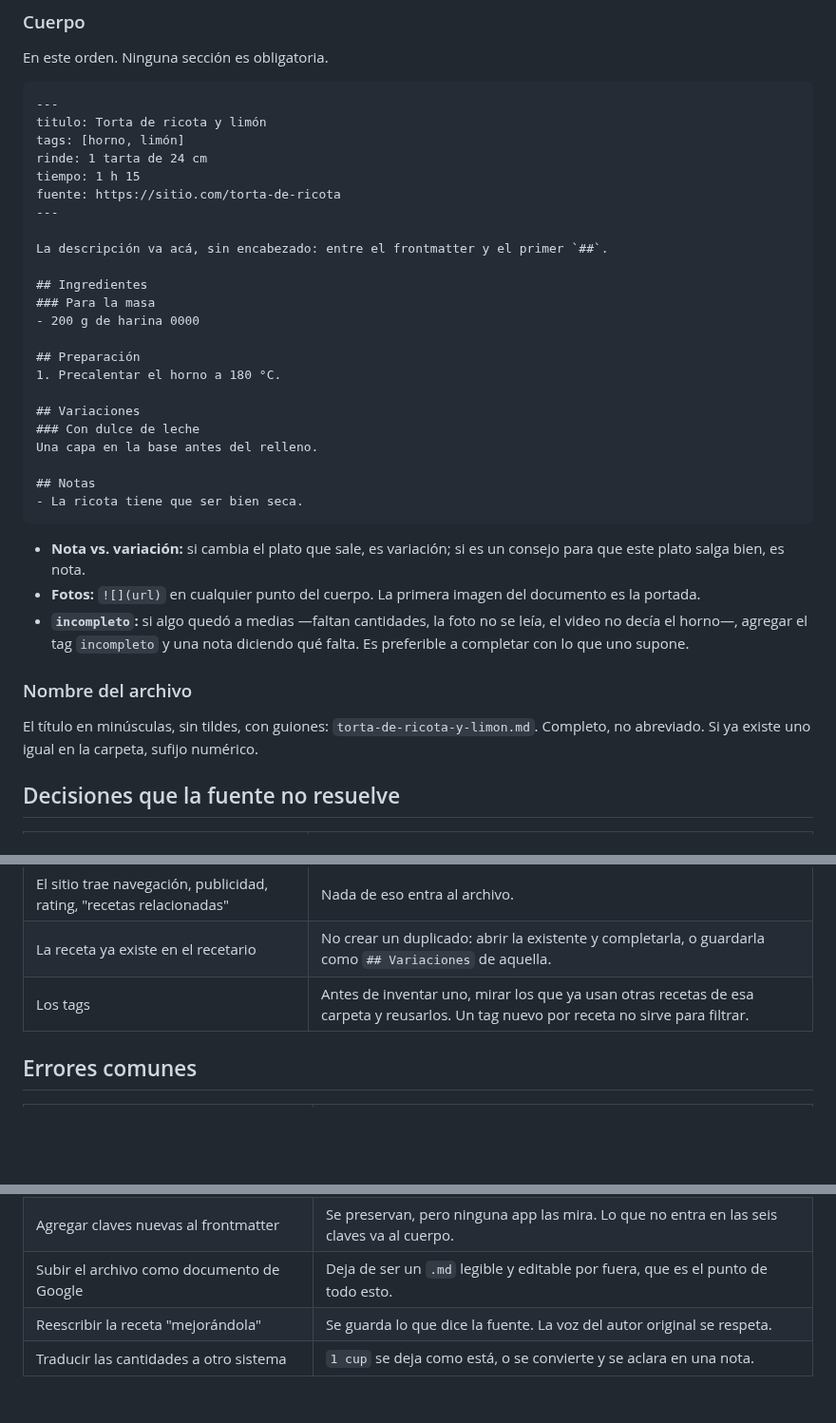
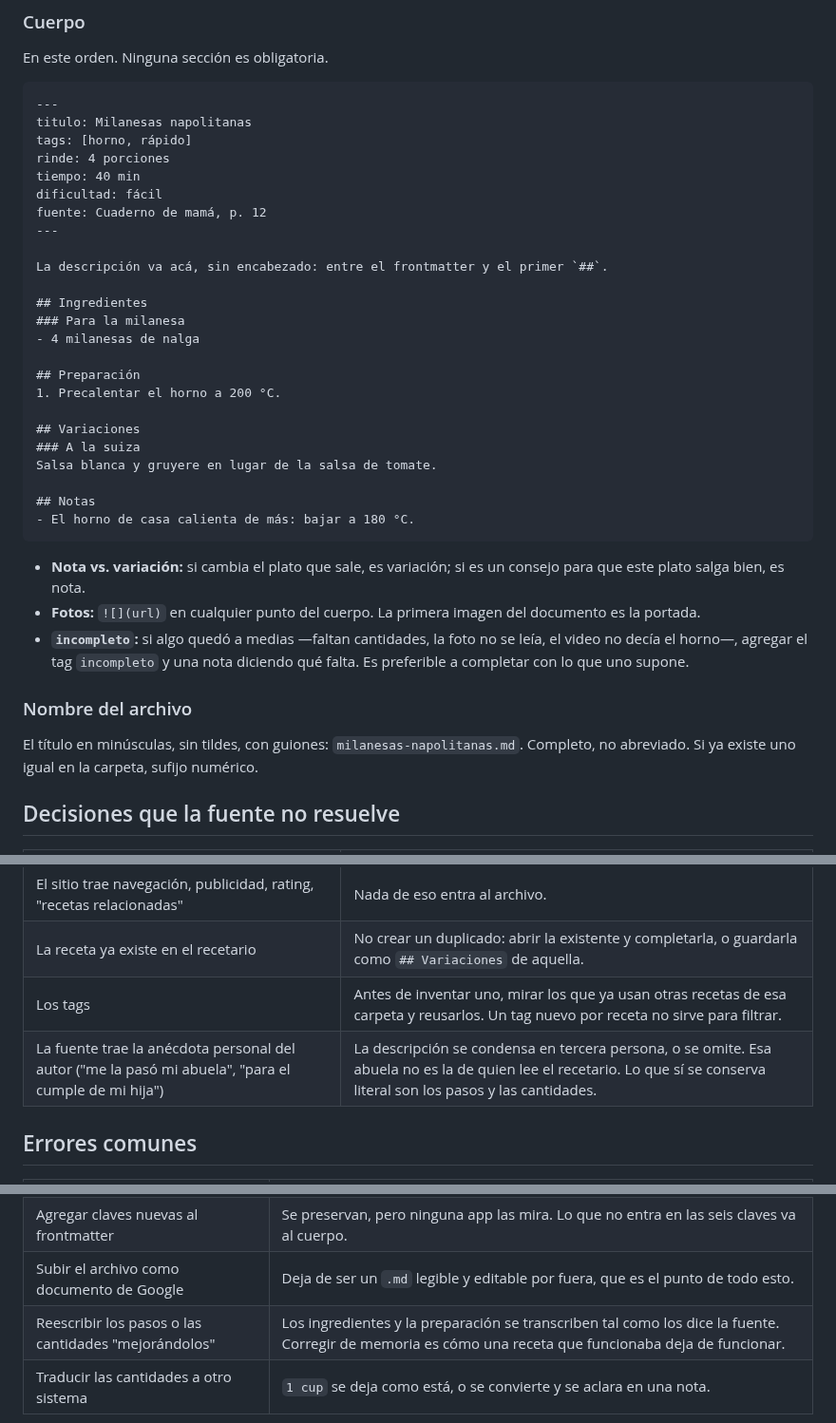
Before and after one commit to alelarre/recetario, a Markdown page: skills/recetario/SKILL.md, 3 parts joined by grey strips. Shown at 95% size. GitHub-like rendering; blank space fills up the shorter version.

Commit message:
El skill, corregido por lo que mostró la prueba
Con el skill, dos agentes que antes divergían en carpeta, dificultad, formato
de tiempo y nombre de archivo produjeron el mismo resultado — corriendo sin
acceso al repositorio, que es la condición del celular.

Dos correcciones que salieron de esa corrida: el ejemplo canónico usaba la
misma receta que la prueba, así que no se distinguía aplicar la regla de copiar
el ejemplo; y "se respeta la voz del autor" contradecía lo que los dos agentes
hicieron con buen criterio — condensar la anécdota personal ajena. Ahora la
regla separa lo que se transcribe literal de lo que se condensa.

Co-Authored-By: Claude Opus 5 <noreply@anthropic.com>
Claude-Session: https://claude.ai/code/session_01U9FALASZyqKAAz7X5NJhdW

````diff
--- a/skills/recetario/SKILL.md
+++ b/skills/recetario/SKILL.md
@@ -49,28 +49,29 @@ En este orden. Ninguna sección es obligatoria.
 
 ```markdown
 ---
-titulo: Torta de ricota y limón
-tags: [horno, limón]
-rinde: 1 tarta de 24 cm
-tiempo: 1 h 15
-fuente: https://sitio.com/torta-de-ricota
+titulo: Milanesas napolitanas
+tags: [horno, rápido]
+rinde: 4 porciones
+tiempo: 40 min
+dificultad: fácil
+fuente: Cuaderno de mamá, p. 12
 ---
 
 La descripción va acá, sin encabezado: entre el frontmatter y el primer `##`.
 
 ## Ingredientes
-### Para la masa
-- 200 g de harina 0000
+### Para la milanesa
+- 4 milanesas de nalga
 
 ## Preparación
-1. Precalentar el horno a 180 °C.
+1. Precalentar el horno a 200 °C.
 
 ## Variaciones
-### Con dulce de leche
-Una capa en la base antes del relleno.
+### A la suiza
+Salsa blanca y gruyere en lugar de la salsa de tomate.
 
 ## Notas
-- La ricota tiene que ser bien seca.
+- El horno de casa calienta de más: bajar a 180 °C.
 ```
 
 - **Nota vs. variación:** si cambia el plato que sale, es variación; si es un consejo
@@ -83,7 +84,7 @@ Una capa en la base antes del relleno.
 
 ### Nombre del archivo
 
-El título en minúsculas, sin tildes, con guiones: `torta-de-ricota-y-limon.md`.
+El título en minúsculas, sin tildes, con guiones: `milanesas-napolitanas.md`.
 Completo, no abreviado. Si ya existe uno igual en la carpeta, sufijo numérico.
 
 ## Decisiones que la fuente no resuelve
@@ -99,6 +100,7 @@ Completo, no abreviado. Si ya existe uno igual en la carpeta, sufijo numérico.
 | El sitio trae navegación, publicidad, rating, "recetas relacionadas" | Nada de eso entra al archivo. |
 | La receta ya existe en el recetario | No crear un duplicado: abrir la existente y completarla, o guardarla como `## Variaciones` de aquella. |
 | Los tags | Antes de inventar uno, mirar los que ya usan otras recetas de esa carpeta y reusarlos. Un tag nuevo por receta no sirve para filtrar. |
+| La fuente trae la anécdota personal del autor ("me la pasó mi abuela", "para el cumple de mi hija") | La descripción se condensa en tercera persona, o se omite. Esa abuela no es la de quien lee el recetario. Lo que sí se conserva literal son los pasos y las cantidades. |
 
 ## Errores comunes
 
@@ -109,5 +111,5 @@ Completo, no abreviado. Si ya existe uno igual en la carpeta, sufijo numérico.
 | Formatos de `tiempo` distintos en cada receta | `1 hora 15 minutos (más heladera)` y `1 h 15` no se ordenan juntos. El tiempo activo va en una nota. |
 | Agregar claves nuevas al frontmatter | Se preservan, pero ninguna app las mira. Lo que no entra en las seis claves va al cuerpo. |
 | Subir el archivo como documento de Google | Deja de ser un `.md` legible y editable por fuera, que es el punto de todo esto. |
-| Reescribir la receta "mejorándola" | Se guarda lo que dice la fuente. La voz del autor original se respeta. |
+| Reescribir los pasos o las cantidades "mejorándolos" | Los ingredientes y la preparación se transcriben tal como los dice la fuente. Corregir de memoria es cómo una receta que funcionaba deja de funcionar. |
 | Traducir las cantidades a otro sistema | `1 cup` se deja como está, o se convierte y se aclara en una nota. |
````
